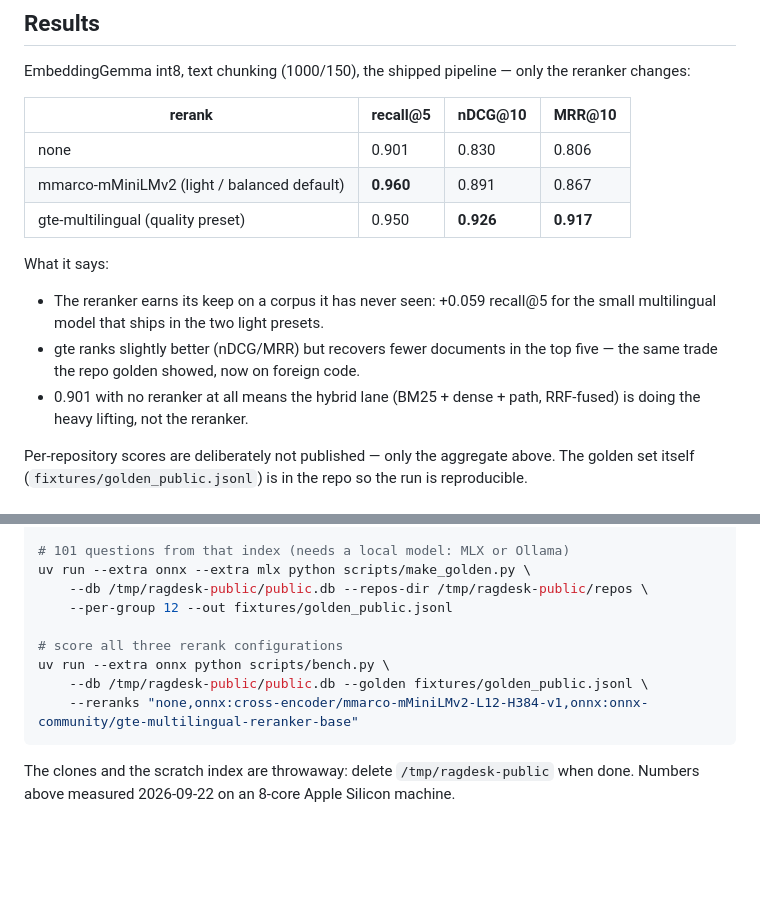
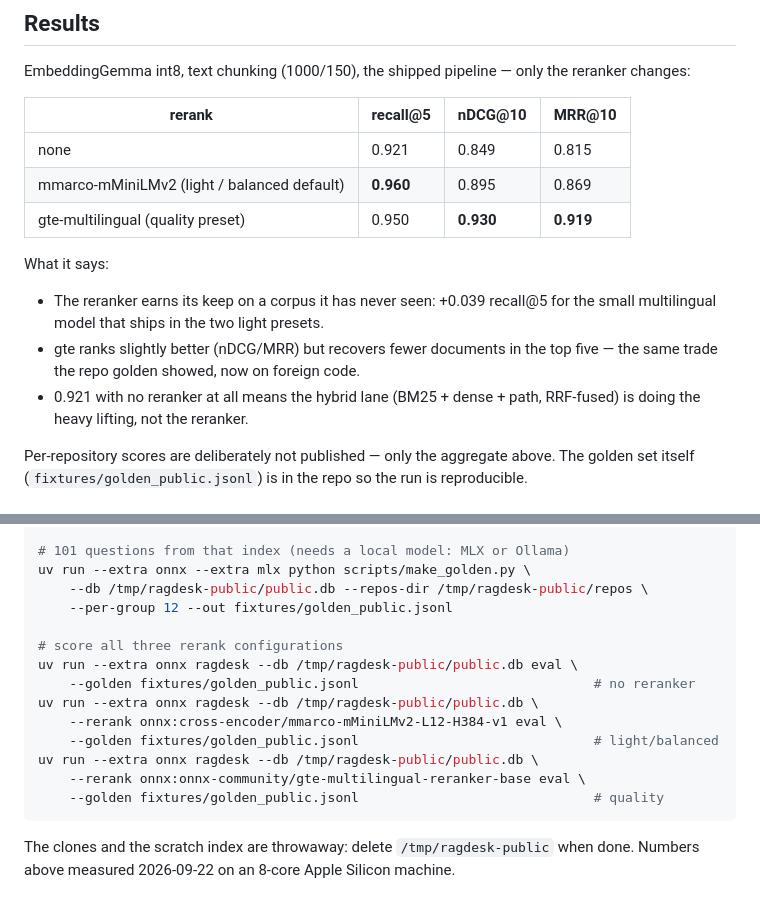
Before and after one commit to dtduc-git/ragdesk, a Markdown page: docs/public-corpus.md, 2 parts joined by grey strips. Drawn GitHub-style; blank space fills up the shorter version.

Commit message:
Public corpus: score through the documented eval path (top-k 10), not the bench's 5-chunk cut

````diff
--- a/docs/public-corpus.md
+++ b/docs/public-corpus.md
@@ -45,17 +45,17 @@ reranker changes:
 
 | rerank | recall@5 | nDCG@10 | MRR@10 |
 |---|---|---|---|
-| none | 0.901 | 0.830 | 0.806 |
-| mmarco-mMiniLMv2 (light / balanced default) | **0.960** | 0.891 | 0.867 |
-| gte-multilingual (quality preset) | 0.950 | **0.926** | **0.917** |
+| none | 0.921 | 0.849 | 0.815 |
+| mmarco-mMiniLMv2 (light / balanced default) | **0.960** | 0.895 | 0.869 |
+| gte-multilingual (quality preset) | 0.950 | **0.930** | **0.919** |
 
 What it says:
 
-- The reranker earns its keep on a corpus it has never seen: +0.059 recall@5
+- The reranker earns its keep on a corpus it has never seen: +0.039 recall@5
   for the small multilingual model that ships in the two light presets.
 - gte ranks slightly better (nDCG/MRR) but recovers fewer documents in the top
   five — the same trade the repo golden showed, now on foreign code.
-- 0.901 with no reranker at all means the hybrid lane (BM25 + dense + path,
+- 0.921 with no reranker at all means the hybrid lane (BM25 + dense + path,
   RRF-fused) is doing the heavy lifting, not the reranker.
 
 Per-repository scores are deliberately not published — only the aggregate
@@ -75,9 +75,14 @@ uv run --extra onnx --extra mlx python scripts/make_golden.py \
     --per-group 12 --out fixtures/golden_public.jsonl
 
 # score all three rerank configurations
-uv run --extra onnx python scripts/bench.py \
-    --db /tmp/ragdesk-public/public.db --golden fixtures/golden_public.jsonl \
-    --reranks "none,onnx:cross-encoder/mmarco-mMiniLMv2-L12-H384-v1,onnx:onnx-community/gte-multilingual-reranker-base"
+uv run --extra onnx ragdesk --db /tmp/ragdesk-public/public.db eval \
+    --golden fixtures/golden_public.jsonl                              # no reranker
+uv run --extra onnx ragdesk --db /tmp/ragdesk-public/public.db \
+    --rerank onnx:cross-encoder/mmarco-mMiniLMv2-L12-H384-v1 eval \
+    --golden fixtures/golden_public.jsonl                              # light/balanced
+uv run --extra onnx ragdesk --db /tmp/ragdesk-public/public.db \
+    --rerank onnx:onnx-community/gte-multilingual-reranker-base eval \
+    --golden fixtures/golden_public.jsonl                              # quality
 ```
 
 The clones and the scratch index are throwaway: delete `/tmp/ragdesk-public`
````
Also changed, not shown: README.md (+2 -2 lines).
